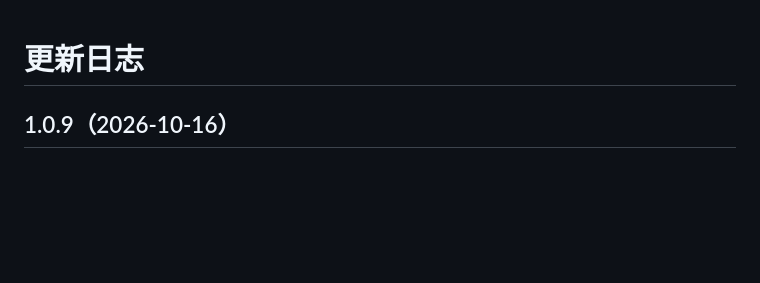
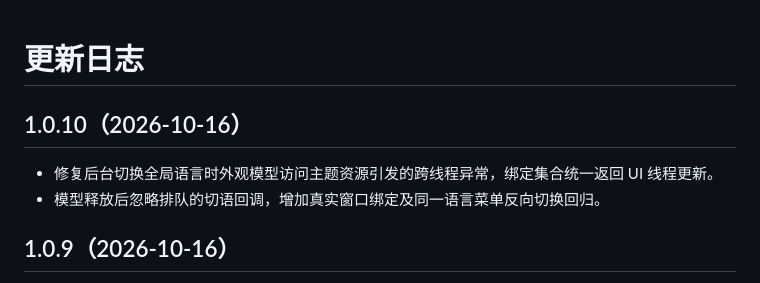
Before and after one commit to dotnet9/KidWall, a Markdown page: UpdateLog.md, the part around the change. GitHub-like rendering; blank space fills up the shorter version.

```diff
--- a/UpdateLog.md
+++ b/UpdateLog.md
@@ -1,4 +1,9 @@
 # 更新日志
+
+## 1.0.10（2026-10-16）
+
+- 修复后台切换全局语言时外观模型访问主题资源引发的跨线程异常，绑定集合统一返回 UI 线程更新。
+- 模型释放后忽略排队的切语回调，增加真实窗口绑定及同一语言菜单反向切换回归。
 
 ## 1.0.9（2026-10-16）
 
```
Also changed, not shown: .github/release-notes/v1.0.10.md (added, +9 -0 lines), README.md (+2 -2 lines), docs/UI-VERIFICATION.md (+4 -0 lines), docs/media/kidwall-native-about.png, docs/media/kidwall-native-dark.png, docs/media/kidwall-native-light.png, 3 other files.
